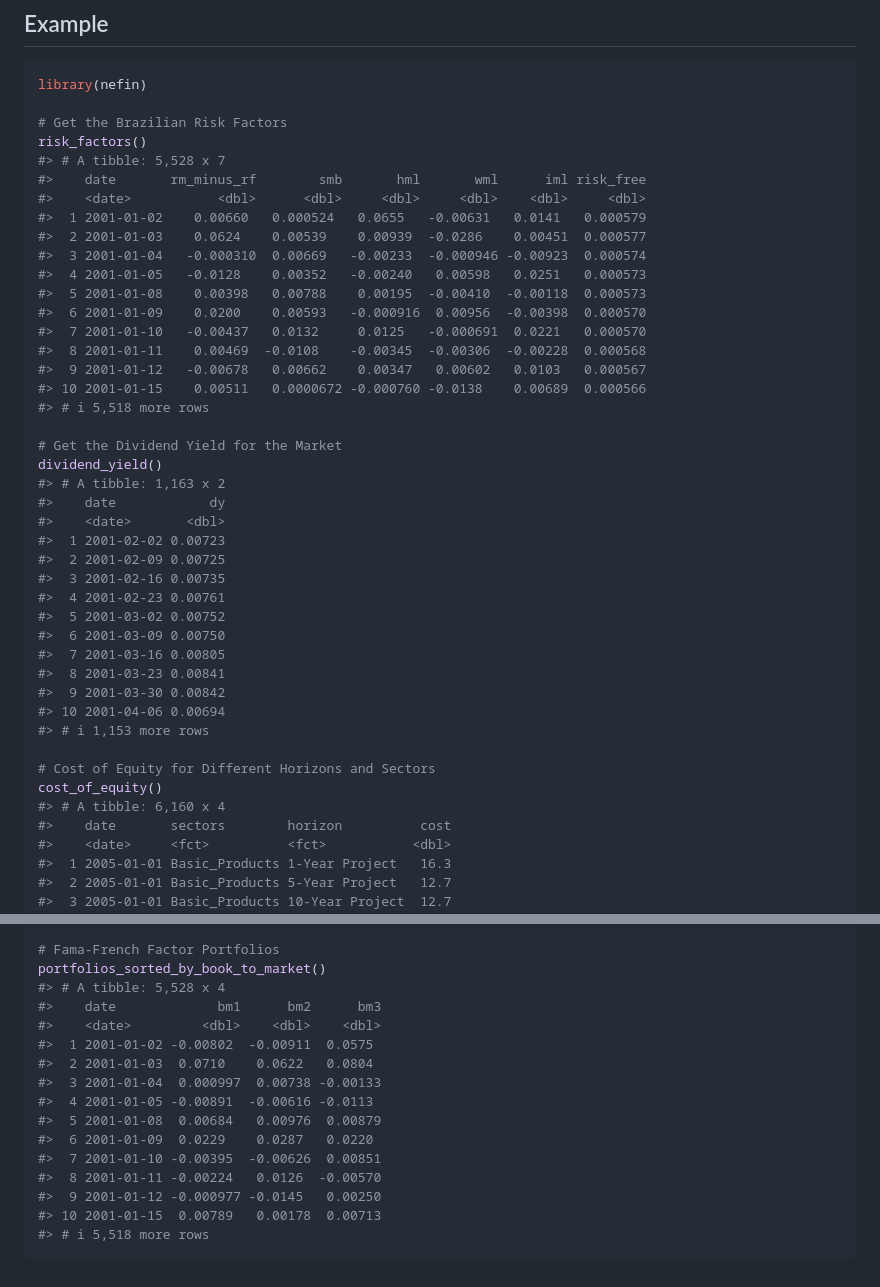
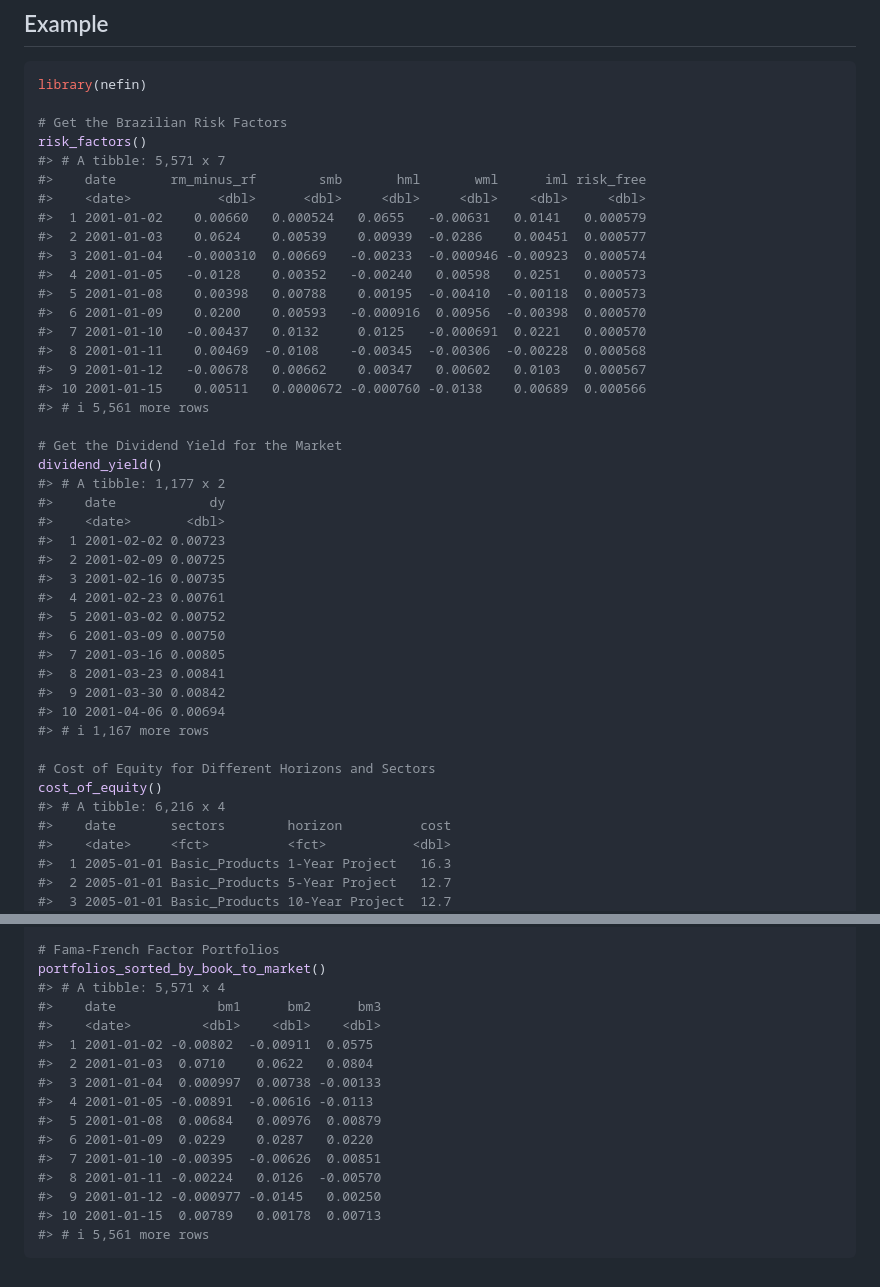
Before and after one commit to Reckziegel/nefin, a Markdown page: README.md, 2 parts joined by grey strips. GitHub-like rendering.

````diff
--- a/README.md
+++ b/README.md
@@ -36,7 +36,7 @@ library(nefin)
 
 # Get the Brazilian Risk Factors
 risk_factors()
-#> # A tibble: 5,528 x 7
+#> # A tibble: 5,571 x 7
 #>    date       rm_minus_rf        smb       hml       wml      iml risk_free
 #>    <date>           <dbl>      <dbl>     <dbl>     <dbl>    <dbl>     <dbl>
 #>  1 2001-01-02    0.00660   0.000524   0.0655   -0.00631   0.0141   0.000579
@@ -49,11 +49,11 @@ risk_factors()
 #>  8 2001-01-11    0.00469  -0.0108    -0.00345  -0.00306  -0.00228  0.000568
 #>  9 2001-01-12   -0.00678   0.00662    0.00347   0.00602   0.0103   0.000567
 #> 10 2001-01-15    0.00511   0.0000672 -0.000760 -0.0138    0.00689  0.000566
-#> # i 5,518 more rows
+#> # i 5,561 more rows
 
 # Get the Dividend Yield for the Market
 dividend_yield()
-#> # A tibble: 1,163 x 2
+#> # A tibble: 1,177 x 2
 #>    date            dy
 #>    <date>       <dbl>
 #>  1 2001-02-02 0.00723
@@ -66,11 +66,11 @@ dividend_yield()
 #>  8 2001-03-23 0.00841
 #>  9 2001-03-30 0.00842
 #> 10 2001-04-06 0.00694
-#> # i 1,153 more rows
+#> # i 1,167 more rows
 
 # Cost of Equity for Different Horizons and Sectors
 cost_of_equity()
-#> # A tibble: 6,160 x 4
+#> # A tibble: 6,216 x 4
 #>    date       sectors        horizon          cost
 #>    <date>     <fct>          <fct>           <dbl>
 #>  1 2005-01-01 Basic_Products 1-Year Project   16.3
@@ -87,7 +87,7 @@ cost_of_equity()
 
 # Fama-French Factor Portfolios
 portfolios_sorted_by_book_to_market()
-#> # A tibble: 5,528 x 4
+#> # A tibble: 5,571 x 4
 #>    date             bm1      bm2      bm3
 #>    <date>         <dbl>    <dbl>    <dbl>
 #>  1 2001-01-02 -0.00802  -0.00911  0.0575
@@ -100,5 +100,5 @@ portfolios_sorted_by_book_to_market()
 #>  8 2001-01-11 -0.00224   0.0126  -0.00570
 #>  9 2001-01-12 -0.000977 -0.0145   0.00250
 #> 10 2001-01-15  0.00789   0.00178  0.00713
-#> # i 5,518 more rows
+#> # i 5,561 more rows
 ```
````
Also changed, not shown: other parts of README.md (+3 -3 lines).
